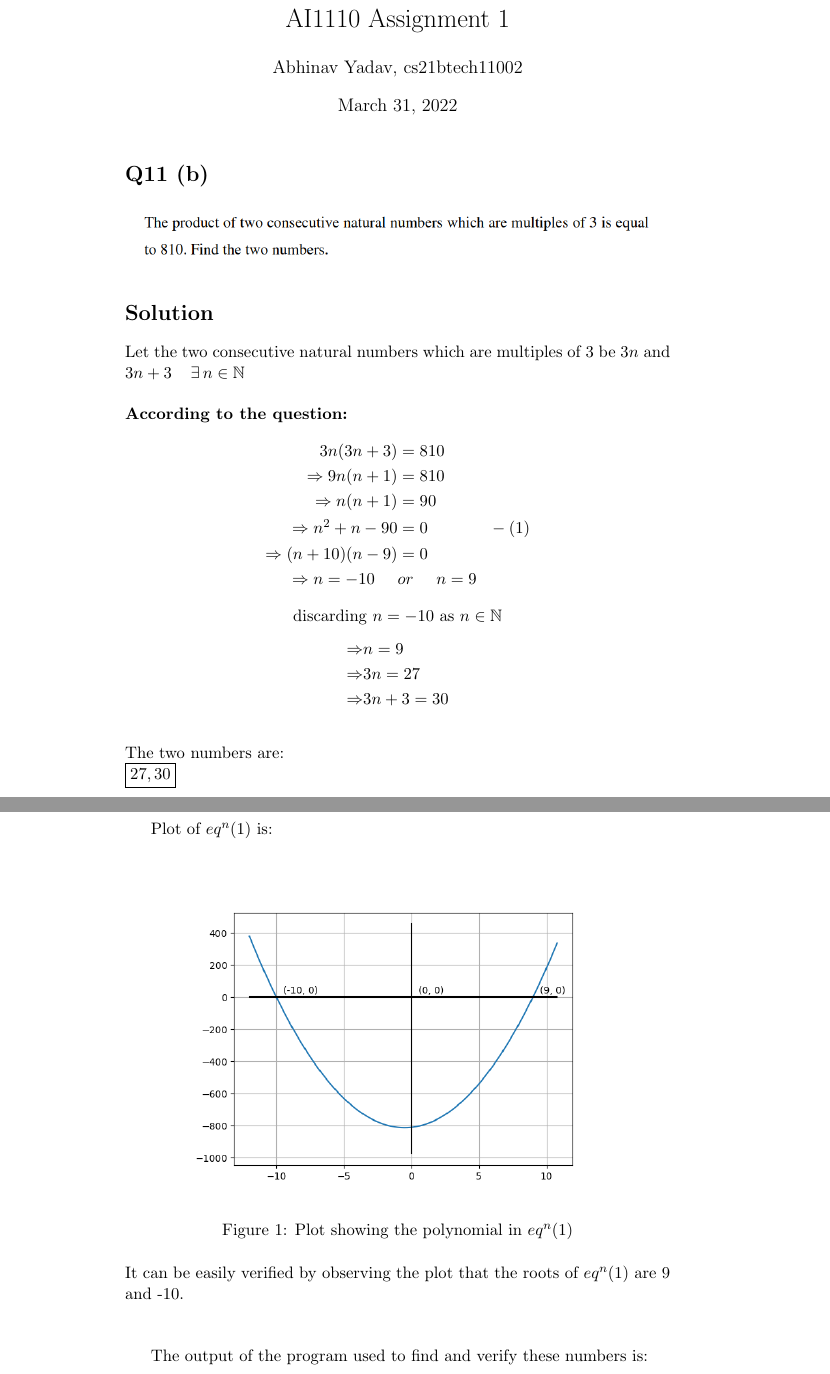
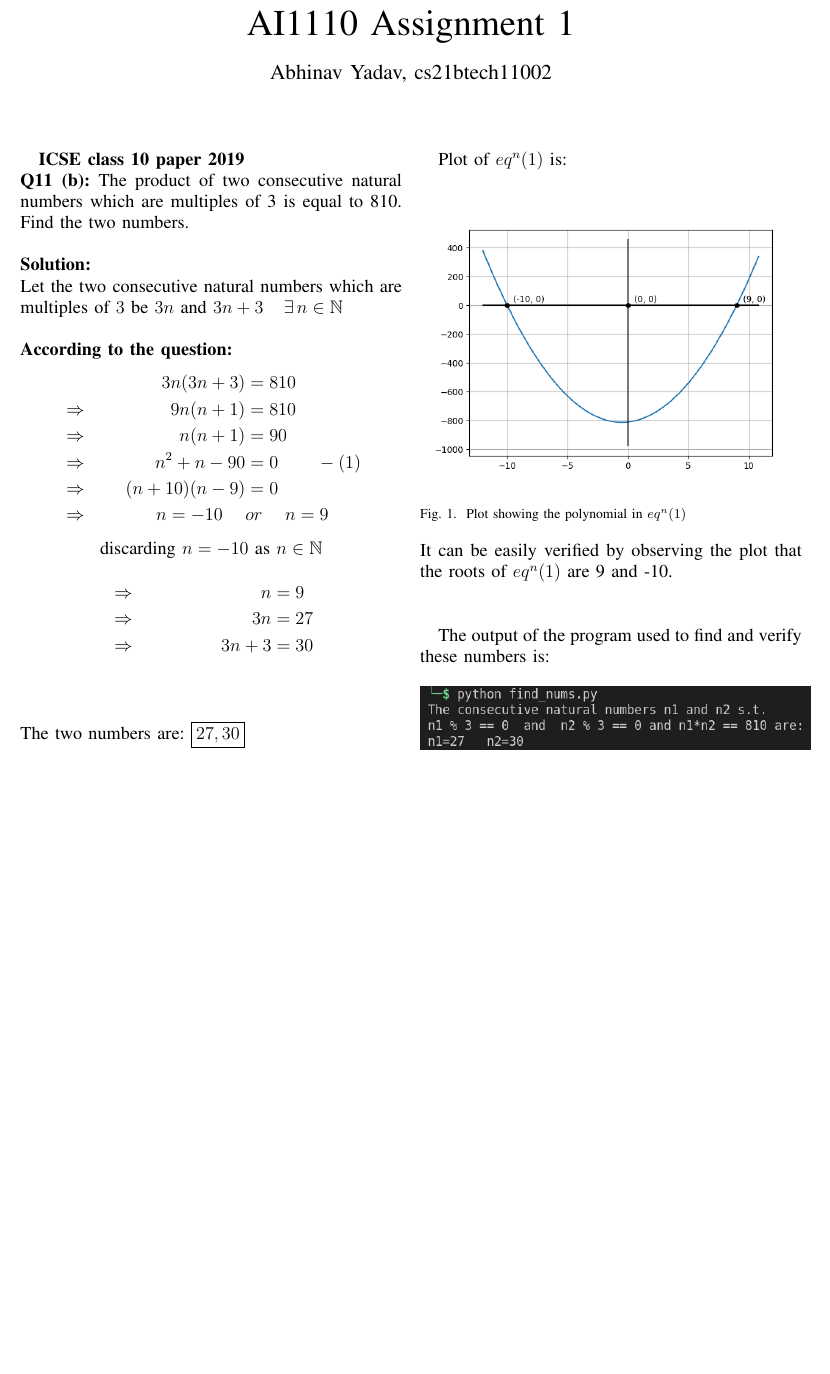
Before and after one commit to abhinavydv/AI1110-Assignments, a LaTeX problem sheet (Assignment1/main.tex): two parts of pages 1 and 2 of 2 before the commit and part of the page after it, the two joined at a grey line, cut so that both start at the same text, the shorter picture padded with empty space. Compiled offline with pdfLaTeX.

Commit message:
Assignment-1 Updated

```diff
--- a/Assignment1/main.tex
+++ b/Assignment1/main.tex
@@ -1,4 +1,4 @@
-\documentclass[11pt, a4paper]{article}
+\documentclass[journal, 12pt, twocolumn]{IEEEtran}
 \usepackage[utf8]{inputenc}
 \usepackage{graphicx}
 \usepackage{amssymb}
@@ -9,44 +9,44 @@
 
 \begin{document}
     \maketitle
-    \section*{Q11 (b)}
-    \includegraphics[width=\textwidth]{q11_b.png}
-    \section*{Solution}
+    \textbf{ICSE class 10 paper 2019}\\
+    \textbf{Q11 (b):}
+    The product of two consecutive natural numbers which are multiples of 3 is
+    equal to 810. Find the two numbers.\\\\
+    \textbf{Solution:}\\
     Let the two consecutive natural numbers which are multiples of $3$ be $3n$ and $3n+3$
     \hspace{5pt} $\exists \hspace{2pt} n \in \mathbb{N}$\\\\
     \textbf{According to the question:}
     \begin{align*}
-        3n(3n+3) &= 810\\
-        \Rightarrow 9n(n+1) &= 810\\
-        \Rightarrow n(n+1) &= 90\\
-        \Rightarrow n^2+n-90 &= 0\hspace{40pt} -(1)\\
-        \Rightarrow (n+10)(n-9) &= 0\\
-        \Rightarrow n=-10 \hspace{15pt} &or \hspace{15pt} n=9
+        &&3n(3n+3) &= 810\\
+        &\Rightarrow & 9n(n+1) &= 810\\
+        &\Rightarrow & n(n+1) &= 90\\
+        &\Rightarrow & n^2+n-90 &= 0\hspace{25pt} -(1)\\
+        &\Rightarrow & (n+10)(n-9) &= 0\\
+        &\Rightarrow & n=-10 \hspace{15pt} &or \hspace{15pt} n=9
     \end{align*}
     \begin{center}
         discarding $n=-10$ as $n \in \mathbb{N}$
     \end{center}
-    \begin{equation*}
-        \begin{split}
-            \Rightarrow & n=9\\
-            \Rightarrow & 3n=27\\
-            \Rightarrow & 3n+3=30\\\\
-        \end{split}
-    \end{equation*}
-    The two numbers are:\\
+    \begin{align*}
+        &\Rightarrow & n &= 9\\
+        &\Rightarrow & 3n &= 27\\
+        &\Rightarrow & 3n+3 &= 30\\\\
+    \end{align*}
+    The two numbers are:\vspace{200pt}
     \fbox{$27, 30$}\pagebreak
 
-    Plot of $eq^n(1)$ is:\\
+    Plot of $eq^n(1)$ is:
     \begin{figure}[h]
         \centering
-        \includegraphics[width=0.8\textwidth]{plot.png}
+        \includegraphics[width=0.5\textwidth]{plot.png}
         \caption{Plot showing the polynomial in $eq^n(1)$}
     \end{figure}\\
     It can be easily verified by observing the plot that the roots of $eq^n (1)$ are 9 and -10.\\\\
 
     The output of the program used to find and verify these numbers is:
     \begin{figure}[h]
-        \includegraphics[width=\textwidth]{output.png}
+        \includegraphics[width=0.5\textwidth]{output.png}
         \caption{Output of the python program}
     \end{figure}
 \end{document}
```
Also changed, not shown: Assignment1/codes/find_nums.py (+20 -4 lines), Assignment1/figs/plot.png, Assignment1/main.pdf.
